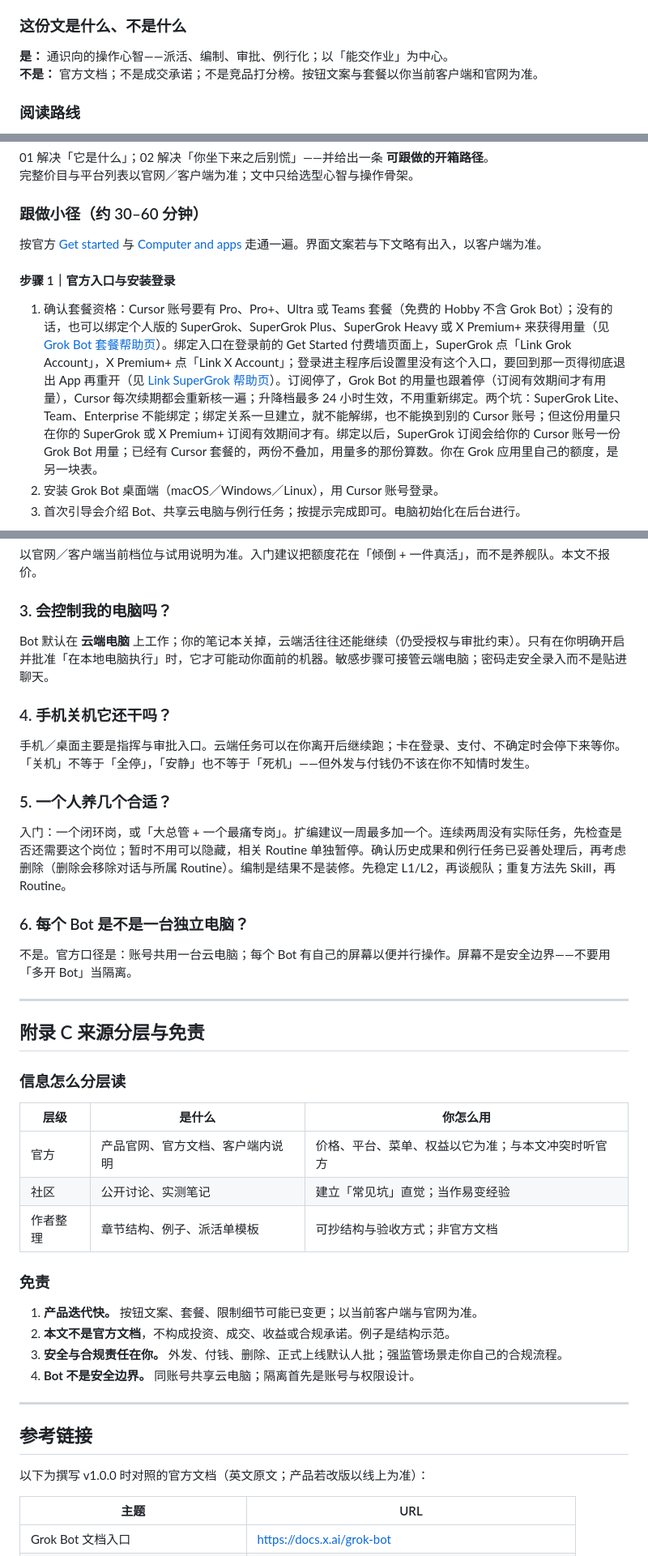
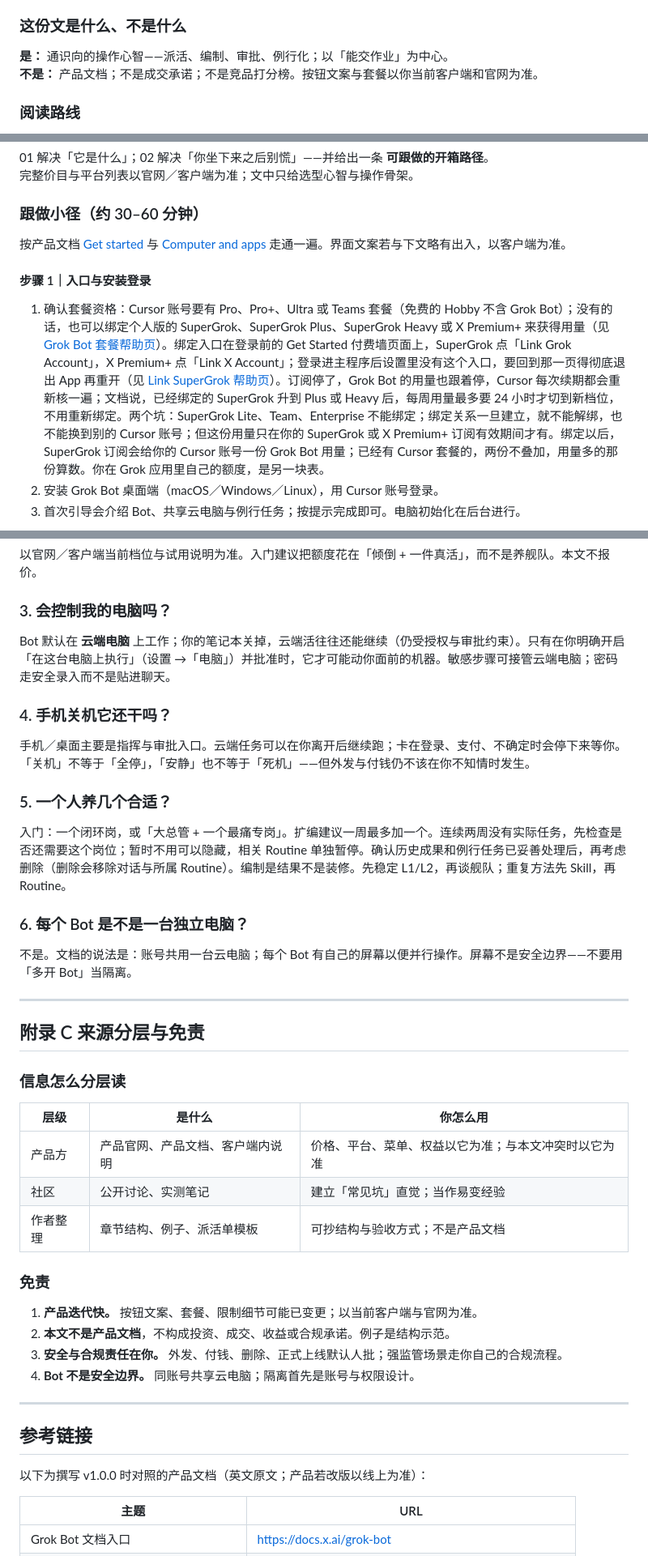
Before and after one commit to bianwuwei/grok-bot-getting-started, a Markdown page: README.md, 3 parts joined by grey strips. Shown at 81% size. Drawn GitHub-style.

```diff
--- a/README.md
+++ b/README.md
@@ -88,7 +88,7 @@
 ### 这份文是什么、不是什么
 
 **是：** 通识向的操作心智——派活、编制、审批、例行化；以「能交作业」为中心。
-**不是：** 官方文档；不是成交承诺；不是竞品打分榜。按钮文案与套餐以你当前客户端和官网为准。
+**不是：** 产品文档；不是成交承诺；不是竞品打分榜。按钮文案与套餐以你当前客户端和官网为准。
 
 ### 阅读路线
 
@@ -252,11 +252,11 @@
 
 ### 跟做小径（约 30–60 分钟）
 
-按官方 [Get started](https://docs.x.ai/grok-bot/get-started) 与 [Computer and apps](https://docs.x.ai/grok-bot/computer-and-apps) 走通一遍。界面文案若与下文略有出入，以客户端为准。
+按产品文档 [Get started](https://docs.x.ai/grok-bot/get-started) 与 [Computer and apps](https://docs.x.ai/grok-bot/computer-and-apps) 走通一遍。界面文案若与下文略有出入，以客户端为准。
 
-#### 步骤 1｜官方入口与安装登录
+#### 步骤 1｜入口与安装登录
 
-1. 确认套餐资格：Cursor 账号要有 Pro、Pro+、Ultra 或 Teams 套餐（免费的 Hobby 不含 Grok Bot）；没有的话，也可以绑定个人版的 SuperGrok、SuperGrok Plus、SuperGrok Heavy 或 X Premium+ 来获得用量（见 [Grok Bot 套餐帮助页](https://cursor.com/help/grok-bot/plans)）。绑定入口在登录前的 Get Started 付费墙页面上，SuperGrok 点「Link Grok Account」，X Premium+ 点「Link X Account」；登录进主程序后设置里没有这个入口，要回到那一页得彻底退出 App 再重开（见 [Link SuperGrok 帮助页](https://cursor.com/help/grok-bot/supergrok)）。订阅停了，Grok Bot 的用量也跟着停（订阅有效期间才有用量），Cursor 每次续期都会重新核一遍；升降档最多 24 小时生效，不用重新绑定。两个坑：SuperGrok Lite、Team、Enterprise 不能绑定；绑定关系一旦建立，就不能解绑，也不能换到别的 Cursor 账号；但这份用量只在你的 SuperGrok 或 X Premium+ 订阅有效期间才有。绑定以后，SuperGrok 订阅会给你的 Cursor 账号一份 Grok Bot 用量；已经有 Cursor 套餐的，两份不叠加，用量多的那份算数。你在 Grok 应用里自己的额度，是另一块表。
+1. 确认套餐资格：Cursor 账号要有 Pro、Pro+、Ultra 或 Teams 套餐（免费的 Hobby 不含 Grok Bot）；没有的话，也可以绑定个人版的 SuperGrok、SuperGrok Plus、SuperGrok Heavy 或 X Premium+ 来获得用量（见 [Grok Bot 套餐帮助页](https://cursor.com/help/grok-bot/plans)）。绑定入口在登录前的 Get Started 付费墙页面上，SuperGrok 点「Link Grok Account」，X Premium+ 点「Link X Account」；登录进主程序后设置里没有这个入口，要回到那一页得彻底退出 App 再重开（见 [Link SuperGrok 帮助页](https://cursor.com/help/grok-bot/supergrok)）。订阅停了，Grok Bot 的用量也跟着停，Cursor 每次续期都会重新核一遍；文档说，已经绑定的 SuperGrok 升到 Plus 或 Heavy 后，每周用量最多要 24 小时才切到新档位，不用重新绑定。两个坑：SuperGrok Lite、Team、Enterprise 不能绑定；绑定关系一旦建立，就不能解绑，也不能换到别的 Cursor 账号；但这份用量只在你的 SuperGrok 或 X Premium+ 订阅有效期间才有。绑定以后，SuperGrok 订阅会给你的 Cursor 账号一份 Grok Bot 用量；已经有 Cursor 套餐的，两份不叠加，用量多的那份算数。你在 Grok 应用里自己的额度，是另一块表。
 2. 安装 Grok Bot 桌面端（macOS／Windows／Linux），用 Cursor 账号登录。
 3. 首次引导会介绍 Bot、共享云电脑与例行任务；按提示完成即可。电脑初始化在后台进行。
 
@@ -1236,7 +1244,7 @@ Skill 解决「会不会」；Routine 解决「自动不自动」。对 **拥有
 
 ### 3. 会控制我的电脑吗？
 
-Bot 默认在 **云端电脑** 上工作；你的笔记本关掉，云端活往往还能继续（仍受授权与审批约束）。只有在你明确开启并批准「在本地电脑执行」时，它才可能动你面前的机器。敏感步骤可接管云端电脑；密码走安全录入而不是贴进聊天。
+Bot 默认在 **云端电脑** 上工作；你的笔记本关掉，云端活往往还能继续（仍受授权与审批约束）。只有在你明确开启「在这台电脑上执行」（设置 →「电脑」）并批准时，它才可能动你面前的机器。敏感步骤可接管云端电脑；密码走安全录入而不是贴进聊天。
 
 ### 4. 手机关机它还干吗？
 
@@ -1248,7 +1256,7 @@ Bot 默认在 **云端电脑** 上工作；你的笔记本关掉，云端活往
 
 ### 6. 每个 Bot 是不是一台独立电脑？
 
-不是。官方口径是：账号共用一台云电脑；每个 Bot 有自己的屏幕以便并行操作。屏幕不是安全边界——不要用「多开 Bot」当隔离。
+不是。文档的说法是：账号共用一台云电脑；每个 Bot 有自己的屏幕以便并行操作。屏幕不是安全边界——不要用「多开 Bot」当隔离。
 
 ---
 
@@ -1258,14 +1266,14 @@ Bot 默认在 **云端电脑** 上工作；你的笔记本关掉，云端活往
 
 | 层级 | 是什么 | 你怎么用 |
 | --- | --- | --- |
-| 官方 | 产品官网、官方文档、客户端内说明 | 价格、平台、菜单、权益以它为准；与本文冲突时听官方 |
+| 产品方 | 产品官网、产品文档、客户端内说明 | 价格、平台、菜单、权益以它为准；与本文冲突时以它为准 |
 | 社区 | 公开讨论、实测笔记 | 建立「常见坑」直觉；当作易变经验 |
-| 作者整理 | 章节结构、例子、派活单模板 | 可抄结构与验收方式；非官方文档 |
+| 作者整理 | 章节结构、例子、派活单模板 | 可抄结构与验收方式；不是产品文档 |
 
 ### 免责
 
 1. **产品迭代快。** 按钮文案、套餐、限制细节可能已变更；以当前客户端与官网为准。
-2. **本文不是官方文档**，不构成投资、成交、收益或合规承诺。例子是结构示范。
+2. **本文不是产品文档**，不构成投资、成交、收益或合规承诺。例子是结构示范。
 3. **安全与合规责任在你。** 外发、付钱、删除、正式上线默认人批；强监管场景走你自己的合规流程。
 4. **Bot 不是安全边界。** 同账号共享云电脑；隔离首先是账号与权限设计。
 
@@ -1273,7 +1281,7 @@ Bot 默认在 **云端电脑** 上工作；你的笔记本关掉，云端活往
 
 ## 参考链接
 
-以下为撰写 v1.0.0 时对照的官方文档（英文原文；产品若改版以线上为准）：
+以下为撰写 v1.0.0 时对照的产品文档（英文原文；产品若改版以线上为准）：
 
 | 主题 | URL |
 | --- | --- |
```
Also changed, not shown: other parts of README.md (+38 -30 lines), figures/fig-06-routine-loop.png.
